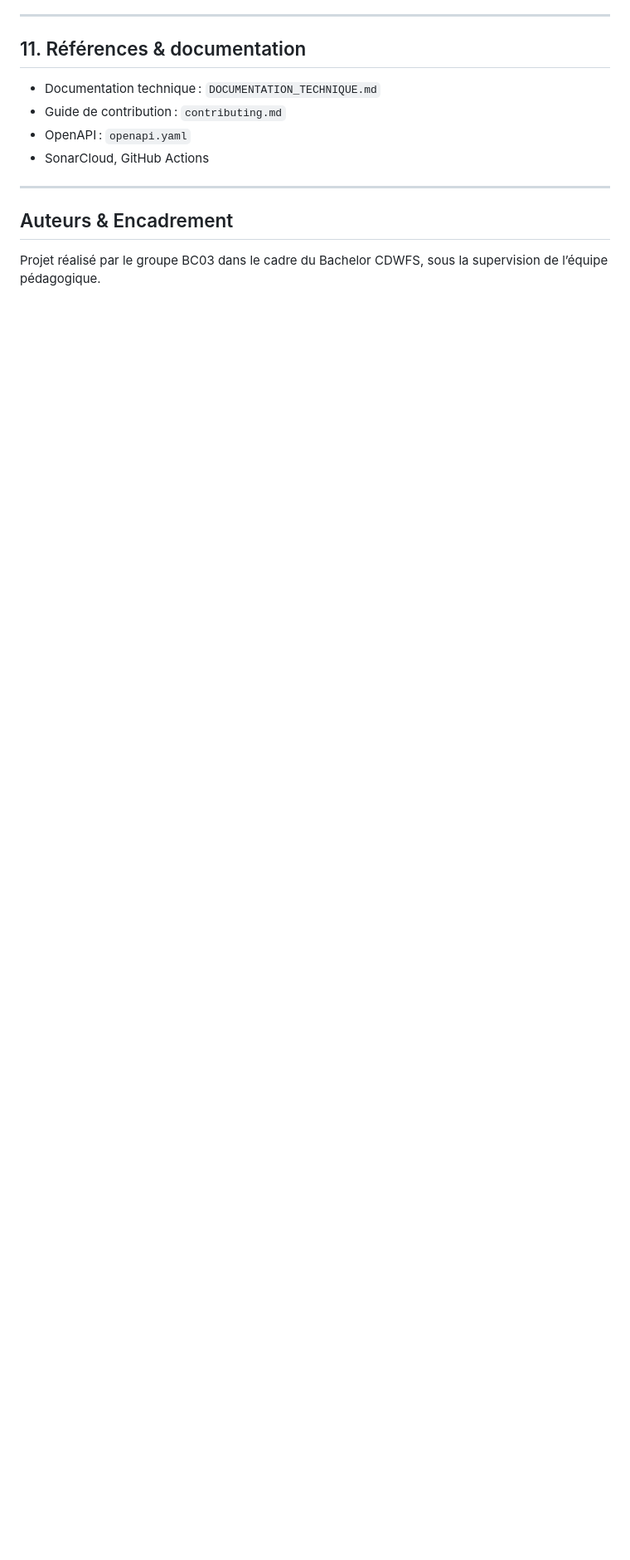
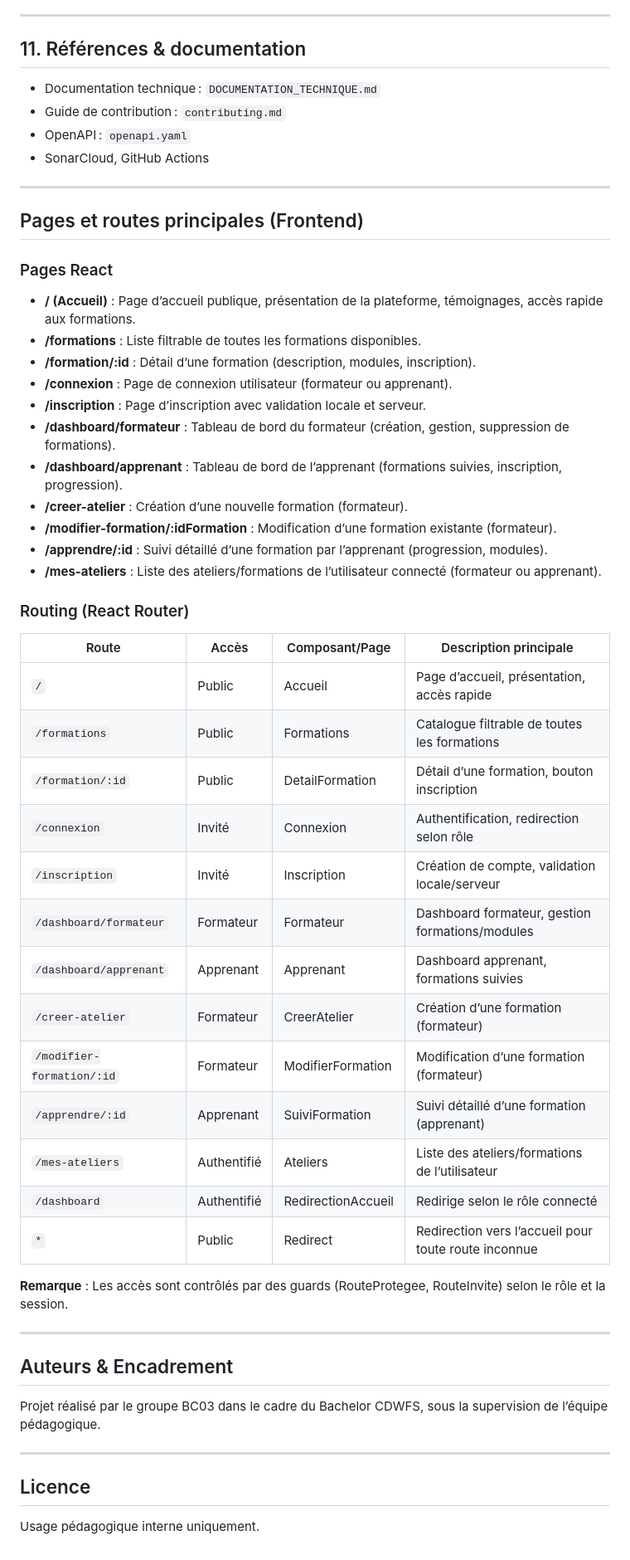
Before and after one commit to Andrimirana/skillhub-groupe-BC03, a Markdown page: README.md, the part around one of its changes. Shown at 83% size. Drawn GitHub-style; blank space fills up the shorter version.

Commit message:
docs: ajout des pages et routes de README.md

```diff
--- a/README.md
+++ b/README.md
@@ -230,6 +230,50 @@ docker compose logs auth_api
 
 ---
 
+## Pages et routes principales (Frontend)
+
+### Pages React
+
+- **/ (Accueil)** : Page d’accueil publique, présentation de la plateforme, témoignages, accès rapide aux formations.
+- **/formations** : Liste filtrable de toutes les formations disponibles.
+- **/formation/:id** : Détail d’une formation (description, modules, inscription).
+- **/connexion** : Page de connexion utilisateur (formateur ou apprenant).
+- **/inscription** : Page d’inscription avec validation locale et serveur.
+- **/dashboard/formateur** : Tableau de bord du formateur (création, gestion, suppression de formations).
+- **/dashboard/apprenant** : Tableau de bord de l’apprenant (formations suivies, inscription, progression).
+- **/creer-atelier** : Création d’une nouvelle formation (formateur).
+- **/modifier-formation/:idFormation** : Modification d’une formation existante (formateur).
+- **/apprendre/:id** : Suivi détaillé d’une formation par l’apprenant (progression, modules).
+- **/mes-ateliers** : Liste des ateliers/formations de l’utilisateur connecté (formateur ou apprenant).
+
+### Routing (React Router)
+
+| Route                     | Accès       | Composant/Page     | Description principale                               |
+| ------------------------- | ----------- | ------------------ | ---------------------------------------------------- |
+| `/`                       | Public      | Accueil            | Page d’accueil, présentation, accès rapide           |
+| `/formations`             | Public      | Formations         | Catalogue filtrable de toutes les formations         |
+| `/formation/:id`          | Public      | DetailFormation    | Détail d’une formation, bouton inscription           |
+| `/connexion`              | Invité      | Connexion          | Authentification, redirection selon rôle             |
+| `/inscription`            | Invité      | Inscription        | Création de compte, validation locale/serveur        |
+| `/dashboard/formateur`    | Formateur   | Formateur          | Dashboard formateur, gestion formations/modules      |
+| `/dashboard/apprenant`    | Apprenant   | Apprenant          | Dashboard apprenant, formations suivies              |
+| `/creer-atelier`          | Formateur   | CreerAtelier       | Création d’une formation (formateur)                 |
+| `/modifier-formation/:id` | Formateur   | ModifierFormation  | Modification d’une formation (formateur)             |
+| `/apprendre/:id`          | Apprenant   | SuiviFormation     | Suivi détaillé d’une formation (apprenant)           |
+| `/mes-ateliers`           | Authentifié | Ateliers           | Liste des ateliers/formations de l’utilisateur       |
+| `/dashboard`              | Authentifié | RedirectionAccueil | Redirige selon le rôle connecté                      |
+| `*`                       | Public      | Redirect           | Redirection vers l’accueil pour toute route inconnue |
+
+**Remarque** : Les accès sont contrôlés par des guards (RouteProtegee, RouteInvite) selon le rôle et la session.
+
+---
+
 ## Auteurs & Encadrement
 
 Projet réalisé par le groupe BC03 dans le cadre du Bachelor CDWFS, sous la supervision de l’équipe pédagogique.
+
+---
+
+## Licence
+
+Usage pédagogique interne uniquement.
```
Also changed, not shown: other parts of README.md (+2 -2 lines).
